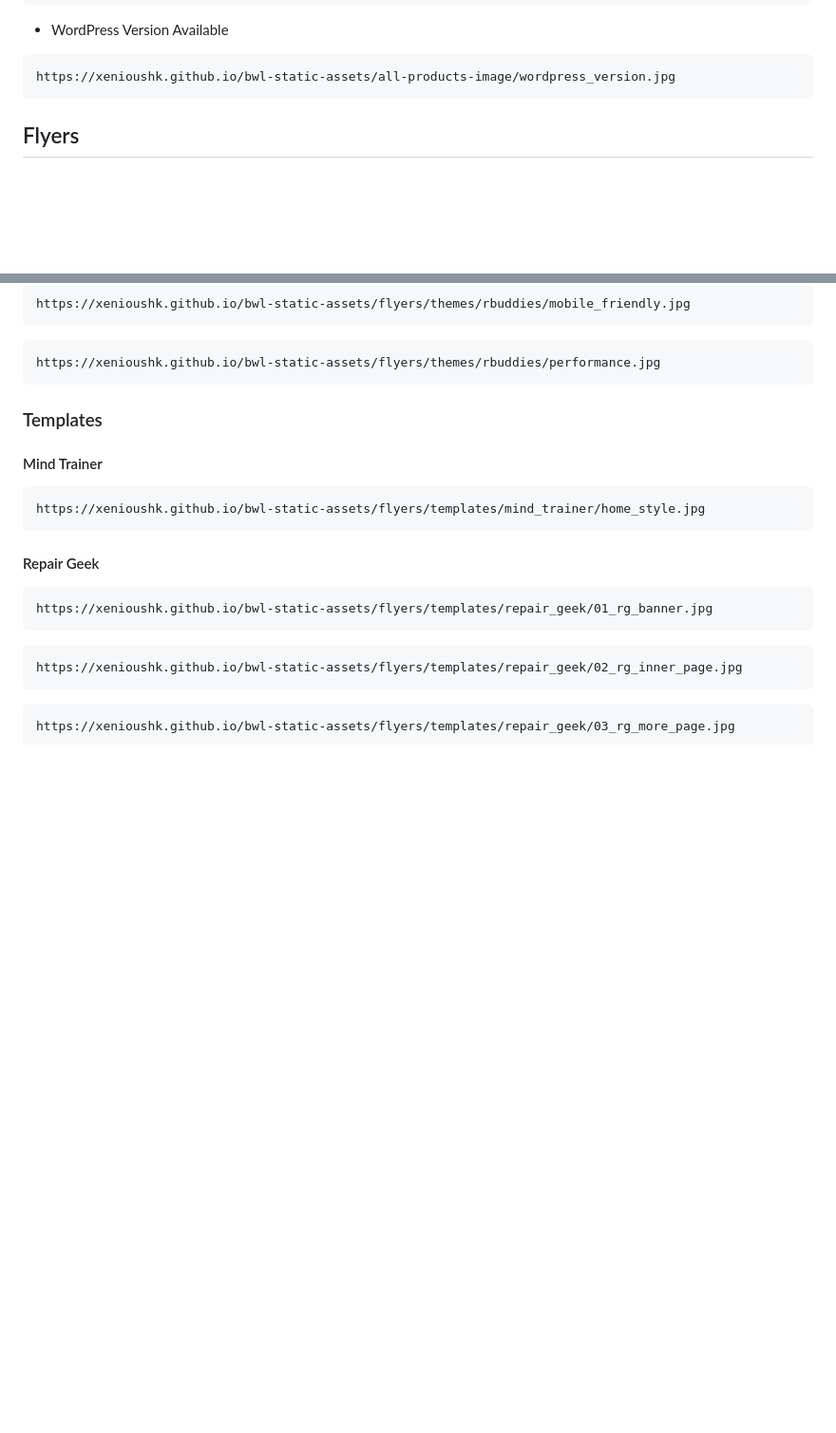
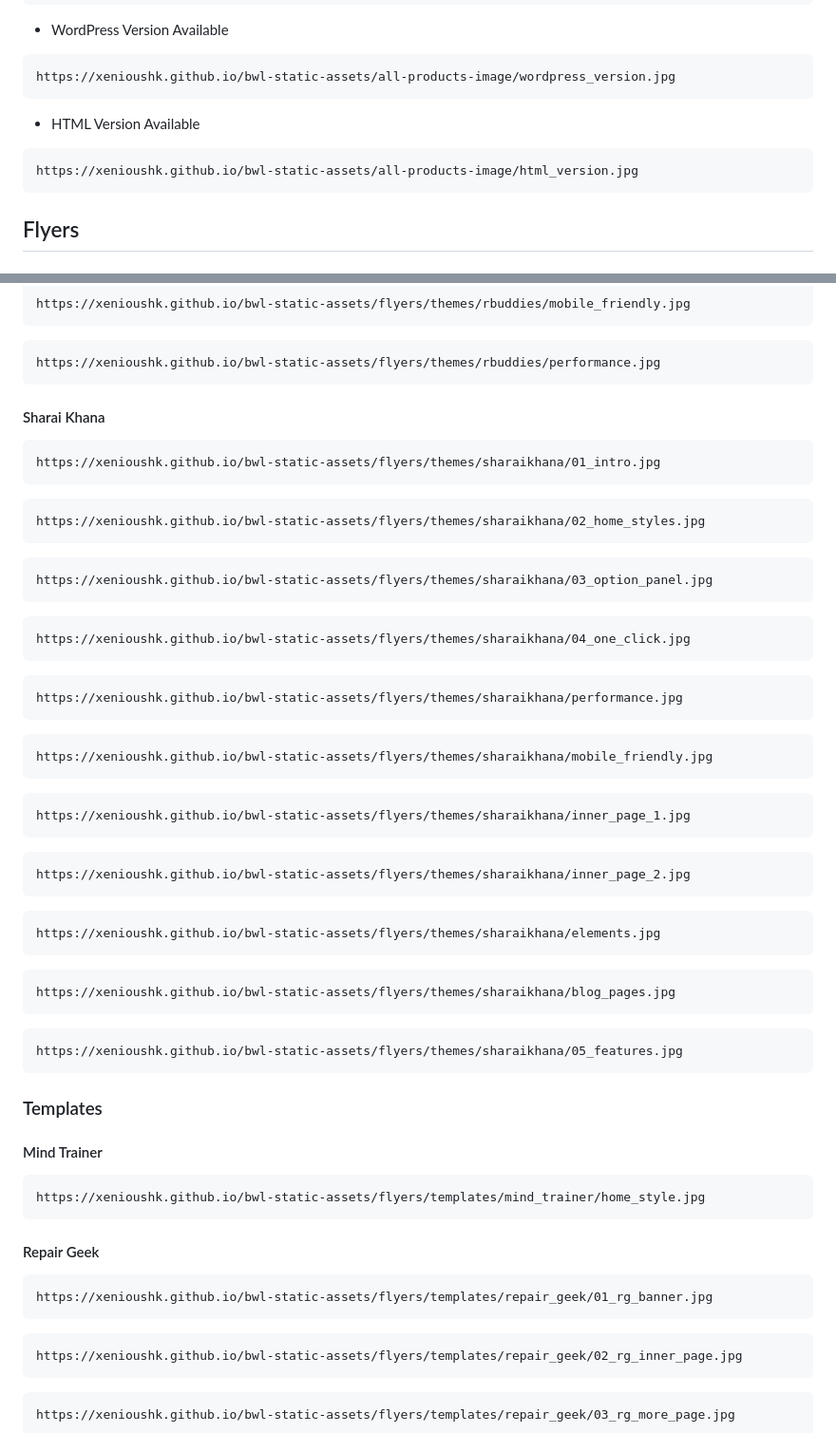
Before and after one commit to xenioushk/bwl-static-assets, a Markdown page: README.md, 2 parts joined by grey strips. Shown: that part at 95% size. Rendered like a GitHub page; blank space fills up the shorter version.

Commit message:
Updated: Readme file.

````diff
--- a/README.md
+++ b/README.md
@@ -28,6 +28,12 @@ https://xenioushk.github.io/bwl-static-assets/all-products-image/elite_author_ba
 
 ```code
 https://xenioushk.github.io/bwl-static-assets/all-products-image/wordpress_version.jpg
+```
+
+- HTML Version Available
+
+```code
+https://xenioushk.github.io/bwl-static-assets/all-products-image/html_version.jpg
 ```
 
 ## Flyers
@@ -122,6 +128,52 @@ https://xenioushk.github.io/bwl-static-assets/flyers/themes/rbuddies/mobile_frie
 
 ```code
 https://xenioushk.github.io/bwl-static-assets/flyers/themes/rbuddies/performance.jpg
+```
+
+#### Sharai Khana
+
+```code
+https://xenioushk.github.io/bwl-static-assets/flyers/themes/sharaikhana/01_intro.jpg
+```
+
+```code
+https://xenioushk.github.io/bwl-static-assets/flyers/themes/sharaikhana/02_home_styles.jpg
+```
+
+```code
+https://xenioushk.github.io/bwl-static-assets/flyers/themes/sharaikhana/03_option_panel.jpg
+```
+
+```code
+https://xenioushk.github.io/bwl-static-assets/flyers/themes/sharaikhana/04_one_click.jpg
+```
+
+```code
+https://xenioushk.github.io/bwl-static-assets/flyers/themes/sharaikhana/performance.jpg
+```
+
+```code
+https://xenioushk.github.io/bwl-static-assets/flyers/themes/sharaikhana/mobile_friendly.jpg
+```
+
+```code
+https://xenioushk.github.io/bwl-static-assets/flyers/themes/sharaikhana/inner_page_1.jpg
+```
+
+```code
+https://xenioushk.github.io/bwl-static-assets/flyers/themes/sharaikhana/inner_page_2.jpg
+```
+
+```code
+https://xenioushk.github.io/bwl-static-assets/flyers/themes/sharaikhana/elements.jpg
+```
+
+```code
+https://xenioushk.github.io/bwl-static-assets/flyers/themes/sharaikhana/blog_pages.jpg
+```
+
+```code
+https://xenioushk.github.io/bwl-static-assets/flyers/themes/sharaikhana/05_features.jpg
 ```
 
 ### Templates
````
